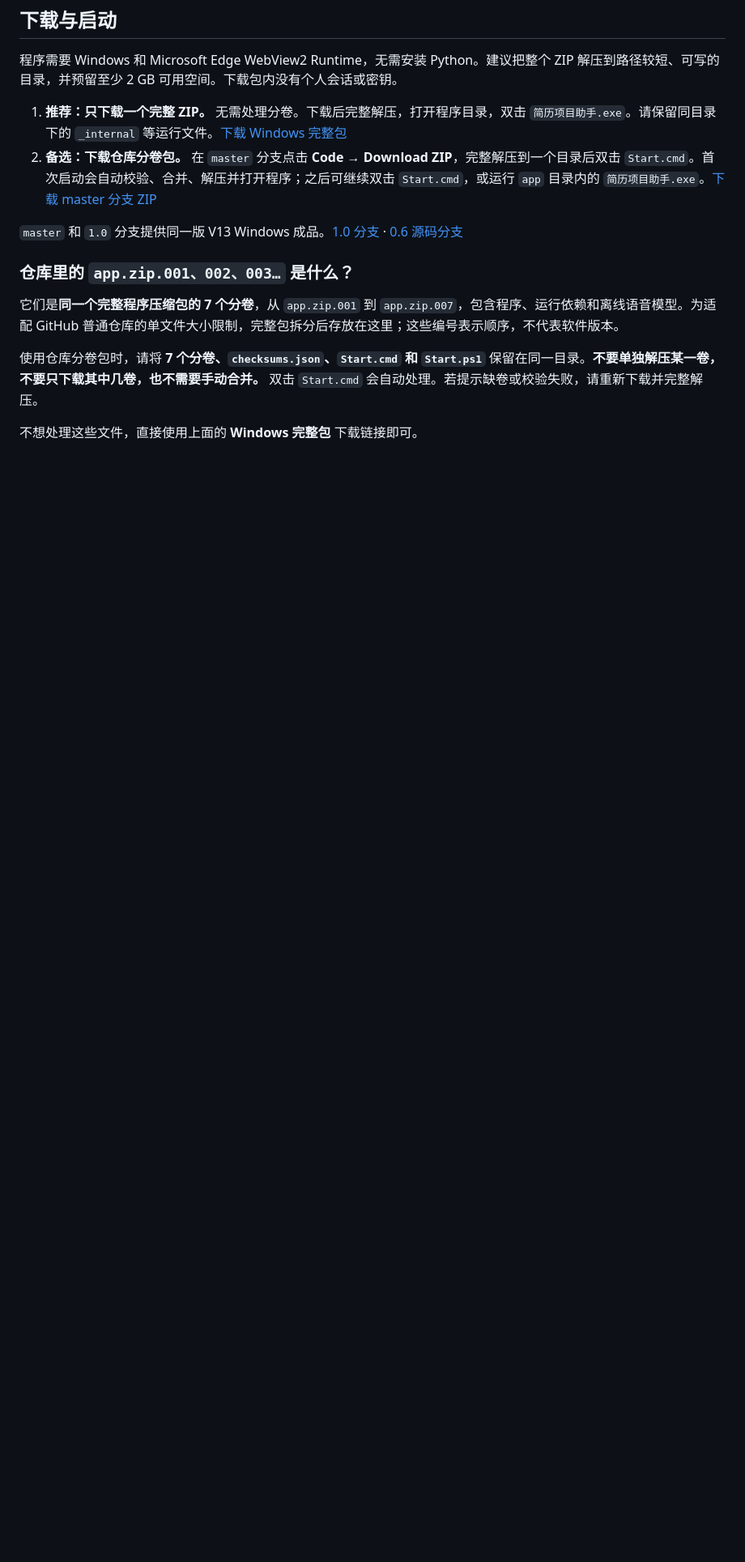
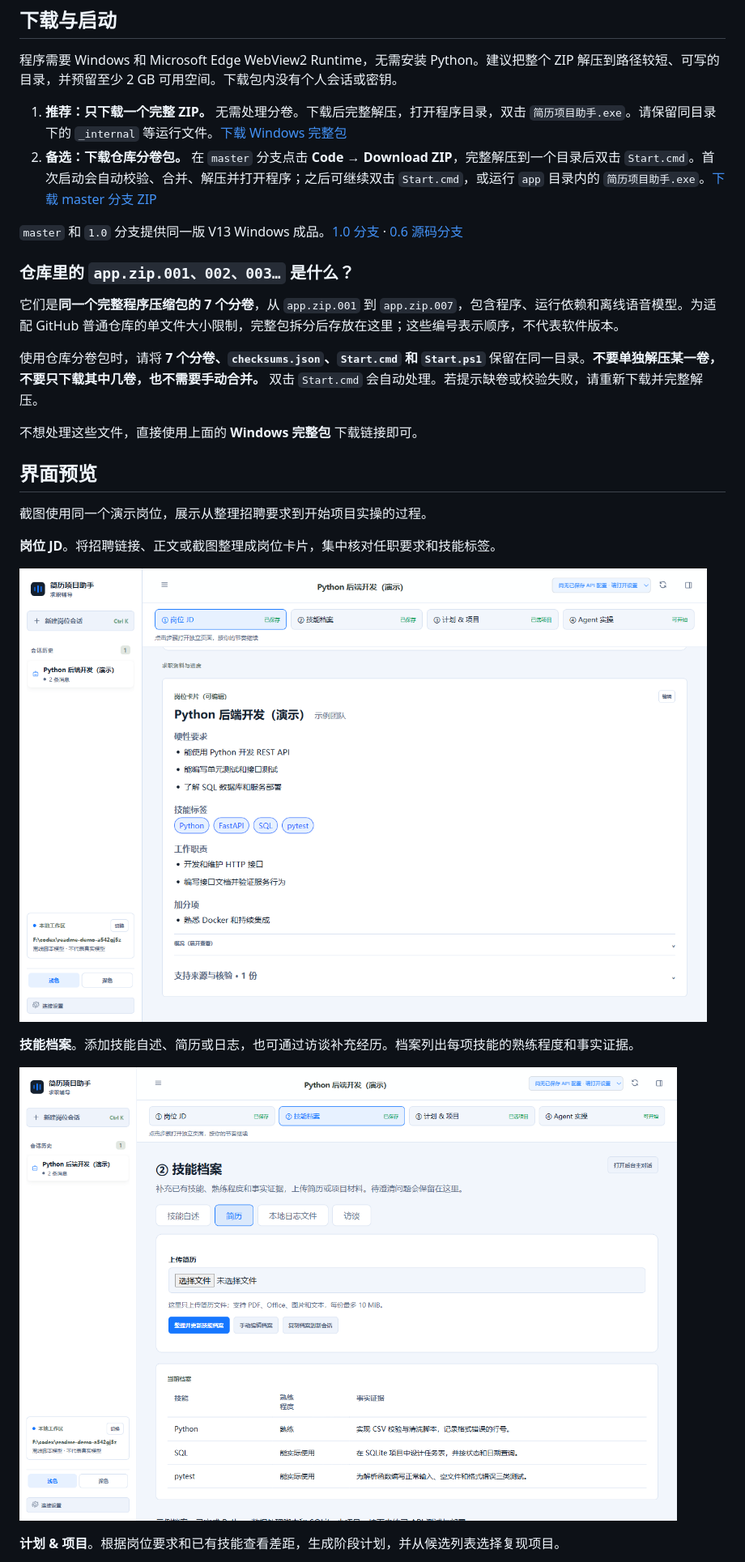
Before and after one commit to cc6554/project-assistant, a Markdown page: README.md, the part around one of its changes. Shown at 81% size. Rendered like a GitHub page; pictures changed too: docs/images/job-description.png (added), docs/images/skills-profile.png (added); blank space fills up the shorter version.

Commit message:
docs: add Windows interface screenshots

```diff
--- a/README.md
+++ b/README.md
@@ -19,3 +19,17 @@
 
 不想处理这些文件，直接使用上面的 **Windows 完整包** 下载链接即可。
 
+## 界面预览
+
+截图使用同一个演示岗位，展示从整理招聘要求到开始项目实操的过程。
+
+**岗位 JD**。将招聘链接、正文或截图整理成岗位卡片，集中核对任职要求和技能标签。
+
+![岗位 JD 页面，展示岗位卡片、任职要求和技能标签](docs/images/job-description.png)
+
+**技能档案**。添加技能自述、简历或日志，也可通过访谈补充经历。档案列出每项技能的熟练程度和事实证据。
+
+![技能档案页面，展示材料入口和技能证据表](docs/images/skills-profile.png)
+
+**计划 & 项目**。根据岗位要求和已有技能查看差距，生成阶段计划，并从候选列表选择复现项目。
+
```
Also changed, not shown: other parts of README.md (+6 -0 lines), docs/images/agent-practice.png (added), docs/images/learning-plan.png (added).
